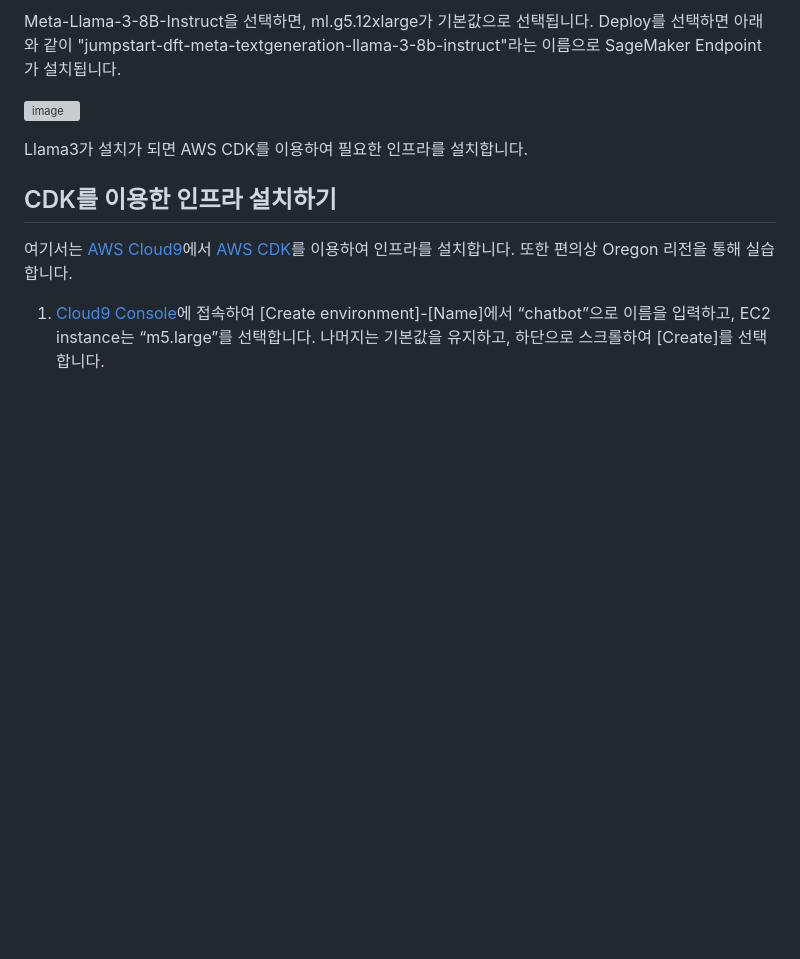
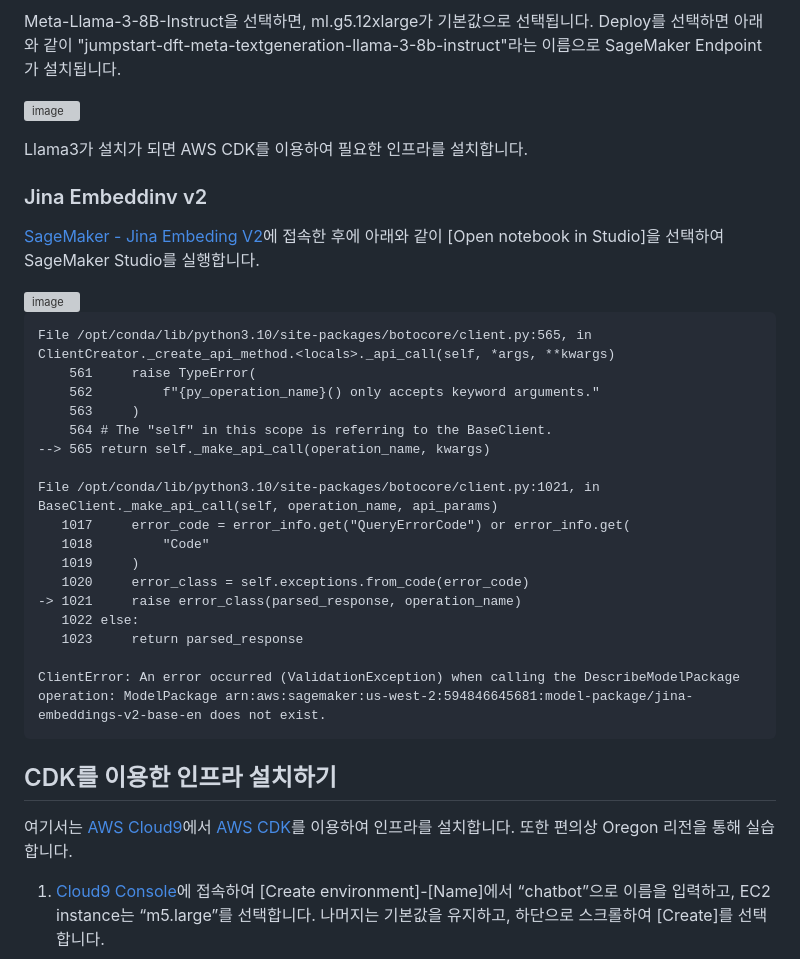
Before and after one commit to kyopark2014/llama3-milvus-rag, a Markdown page: deployment.md, the part around the change. Drawn GitHub-style; blank space fills up the shorter version; grey boxes are pictures that could not be loaded.

````diff
--- a/deployment.md
+++ b/deployment.md
@@ -11,6 +11,33 @@ Meta-Llama-3-8B-Instruct을 선택하면, ml.g5.12xlarge가 기본값으로 선
 ![image](https://github.com/kyopark2014/llama3-langchain-rag/assets/52392004/2aa02d81-b7c6-473c-a1e9-a6070453e42f)
 
 Llama3가 설치가 되면 AWS CDK를 이용하여 필요한 인프라를 설치합니다.
+
+### Jina Embeddinv v2
+
+[SageMaker - Jina Embeding V2](https://us-west-2.console.aws.amazon.com/sagemaker/playground?region=us-west-2#/foundation-models/playground/prodview-5iljbegvoi66w)에 접속한 후에 아래와 같이 [Open notebook in Studio]을 선택하여 SageMaker Studio를 실행합니다.
+
+<img width="1331" alt="image" src="https://github.com/kyopark2014/llama3-rag/assets/52392004/271cc396-6793-4953-a98b-d1dea2442fed">
+
+
+```text
+File /opt/conda/lib/python3.10/site-packages/botocore/client.py:565, in ClientCreator._create_api_method.<locals>._api_call(self, *args, **kwargs)
+    561     raise TypeError(
+    562         f"{py_operation_name}() only accepts keyword arguments."
+    563     )
+    564 # The "self" in this scope is referring to the BaseClient.
+--> 565 return self._make_api_call(operation_name, kwargs)
+
+File /opt/conda/lib/python3.10/site-packages/botocore/client.py:1021, in BaseClient._make_api_call(self, operation_name, api_params)
+   1017     error_code = error_info.get("QueryErrorCode") or error_info.get(
+   1018         "Code"
+   1019     )
+   1020     error_class = self.exceptions.from_code(error_code)
+-> 1021     raise error_class(parsed_response, operation_name)
+   1022 else:
+   1023     return parsed_response
+
+ClientError: An error occurred (ValidationException) when calling the DescribeModelPackage operation: ModelPackage arn:aws:sagemaker:us-west-2:594846645681:model-package/jina-embeddings-v2-base-en does not exist.
+```
 
 
 ## CDK를 이용한 인프라 설치하기
````
